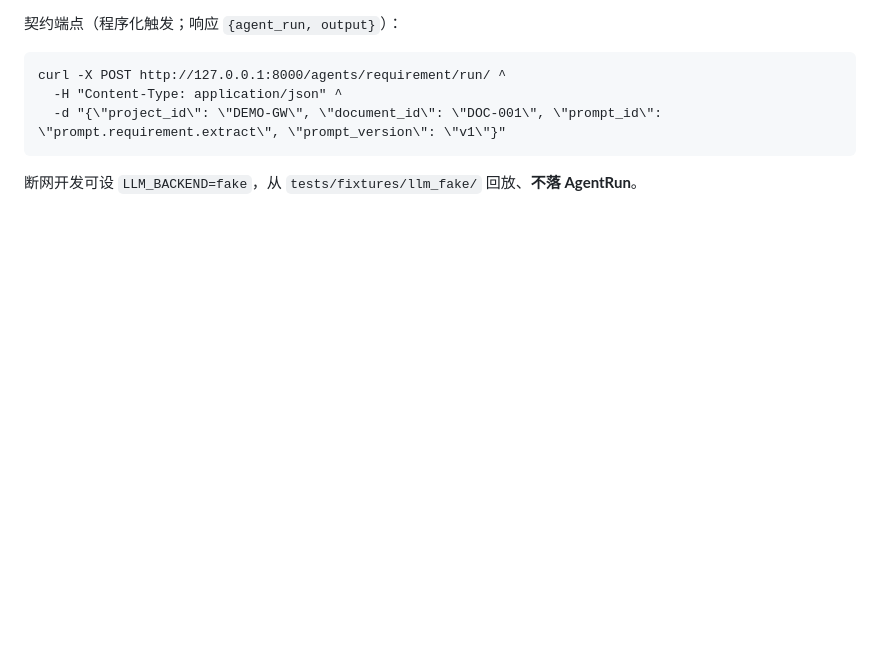
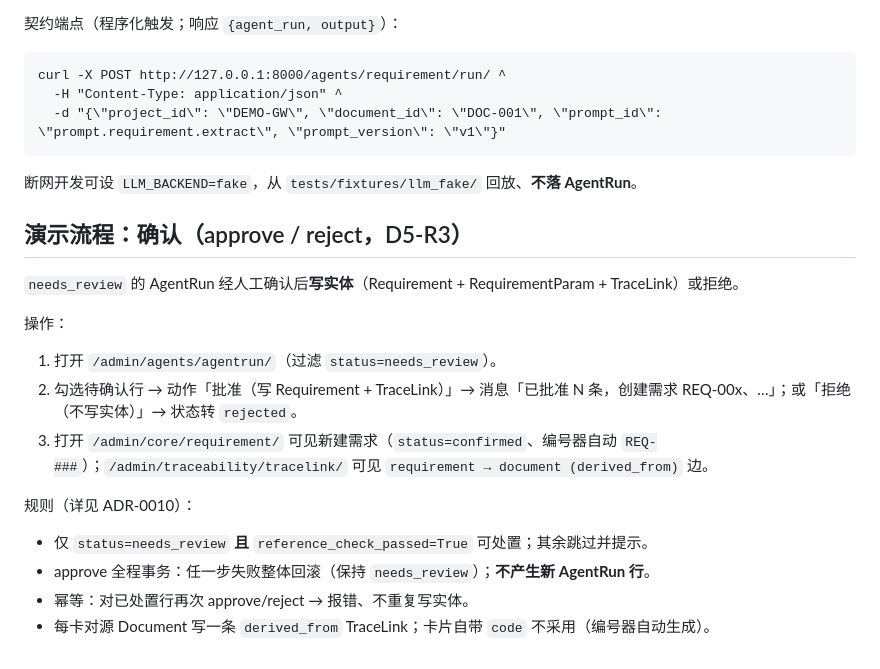
Before and after one commit to xptilopsis/threadlink, a Markdown page: README.md, the part around the change. GitHub-like rendering; blank space fills up the shorter version.

Commit message:
docs(d5-r3): confirmation flow ADR + approve runbook

````diff
--- a/README.md
+++ b/README.md
@@ -216,3 +216,19 @@ curl -X POST http://127.0.0.1:8000/agents/requirement/run/ ^
 ```
 
 断网开发可设 `LLM_BACKEND=fake`，从 `tests/fixtures/llm_fake/` 回放、**不落 AgentRun**。
+## 演示流程：确认（approve / reject，D5-R3）
+
+`needs_review` 的 AgentRun 经人工确认后**写实体**（Requirement + RequirementParam + TraceLink）或拒绝。
+
+操作：
+
+1. 打开 `/admin/agents/agentrun/`（过滤 `status=needs_review`）。
+2. 勾选待确认行 → 动作「批准（写 Requirement + TraceLink）」→ 消息「已批准 N 条，创建需求 REQ-00x、…」；或「拒绝（不写实体）」→ 状态转 `rejected`。
+3. 打开 `/admin/core/requirement/` 可见新建需求（`status=confirmed`、编号器自动 `REQ-###`）；`/admin/traceability/tracelink/` 可见 `requirement → document (derived_from)` 边。
+
+规则（详见 ADR-0010）：
+
+- 仅 `status=needs_review` **且** `reference_check_passed=True` 可处置；其余跳过并提示。
+- approve 全程事务：任一步失败整体回滚（保持 `needs_review`）；**不产生新 AgentRun 行**。
+- 幂等：对已处置行再次 approve/reject → 报错、不重复写实体。
+- 每卡对源 Document 写一条 `derived_from` TraceLink；卡片自带 `code` 不采用（编号器自动生成）。
````
Also changed, not shown: docs/adr/0010-confirmation-flow.md (added, +75 -0 lines).
